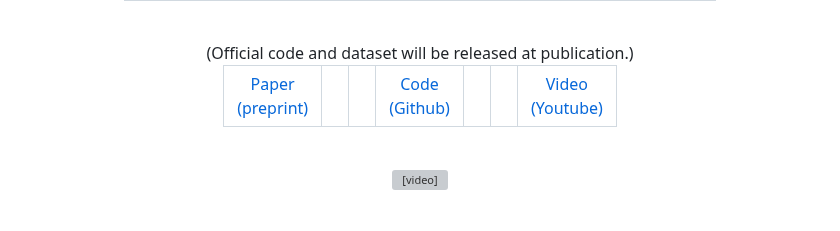
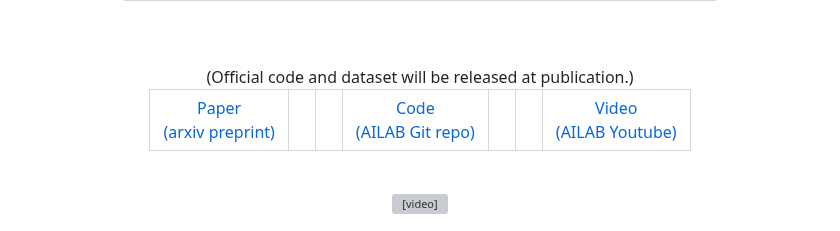
Before and after one commit to gistailab/gistailab.github.io, a Markdown page: uop/index.md, the part around one of its changes. Rendered like a GitHub page; grey boxes are pictures that could not be loaded.

Commit message:
feat: update broken style

```diff
--- a/uop/index.md
+++ b/uop/index.md
@@ -48,7 +48,7 @@ title: "02 Learning to Place Unseen Objects Stably using a Large-scale Simulatio
                 <a href="https://arxiv.org/abs/2303.08387" style="color: #ffffff">
                     <div class="link_button">
                         <center>
-                        <i class="bi bi-file-earmark-richtext"></i> Paper <br>(preprint)
+                        <i class="bi bi-file-earmark-richtext"></i> Paper <br>(arxiv preprint)
                         </center>
                     </div>
                 </a>
@@ -59,7 +59,7 @@ title: "02 Learning to Place Unseen Objects Stably using a Large-scale Simulatio
                 <a href="https://github.com/gist-ailab/uop-net" style="color: #ffffff">
                     <div class="link_button">
                         <center>
-                        <i class="bi bi-github"></i> Code <br>(Github)
+                        <i class="bi bi-github"></i> Code <br>(AILAB Git repo)
                         </center>
                     </div>
                 </a>
@@ -70,7 +70,7 @@ title: "02 Learning to Place Unseen Objects Stably using a Large-scale Simulatio
                 <a href="https://www.youtube.com/watch?v=08F4jxSEL7A" style="color: #ffffff">
                     <div class="link_button">
                         <center>
-                        <i class="bi bi-youtube"></i> Video <br>(Youtube)
+                        <i class="bi bi-youtube"></i> Video <br>(AILAB Youtube)
                         </center>
                     </div>
                 </a>
```
Also changed, not shown: other parts of uop/index.md (+1 -0 lines).
